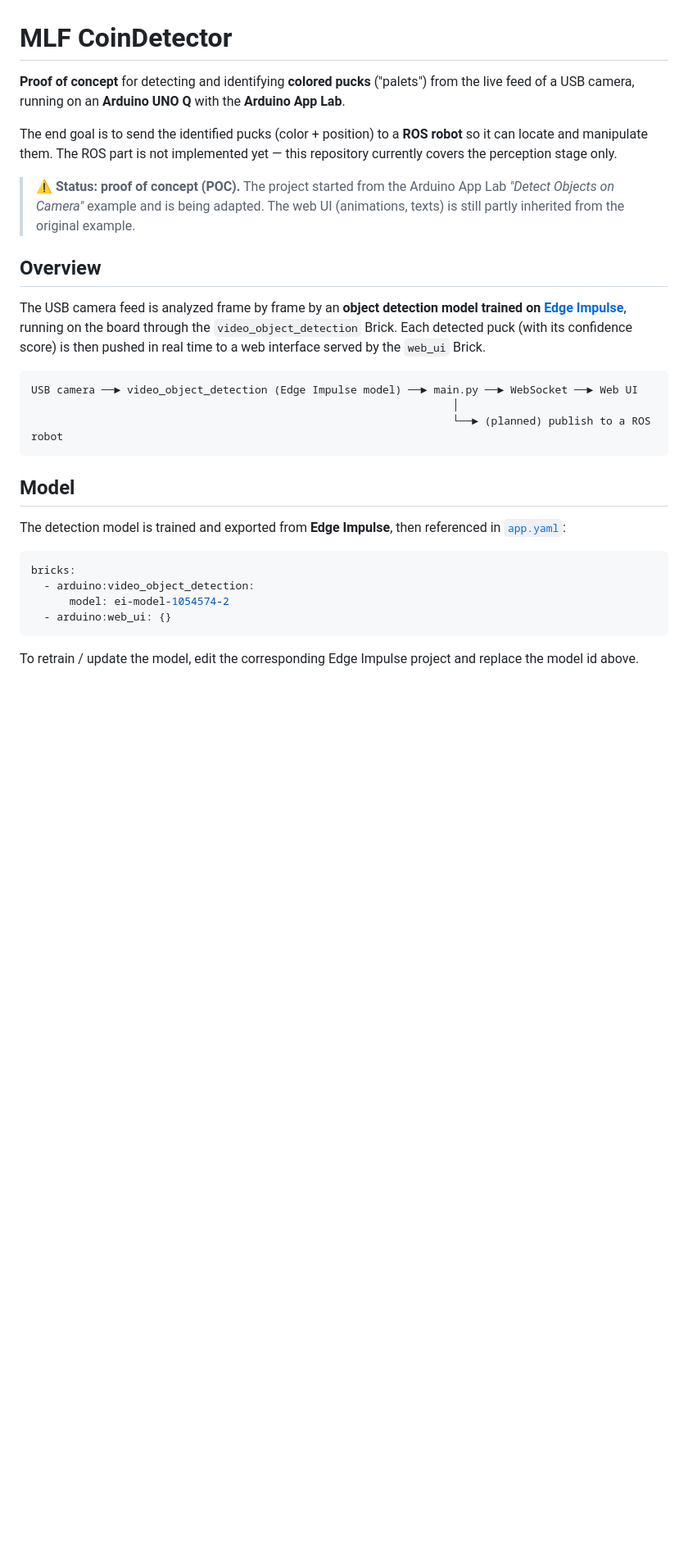
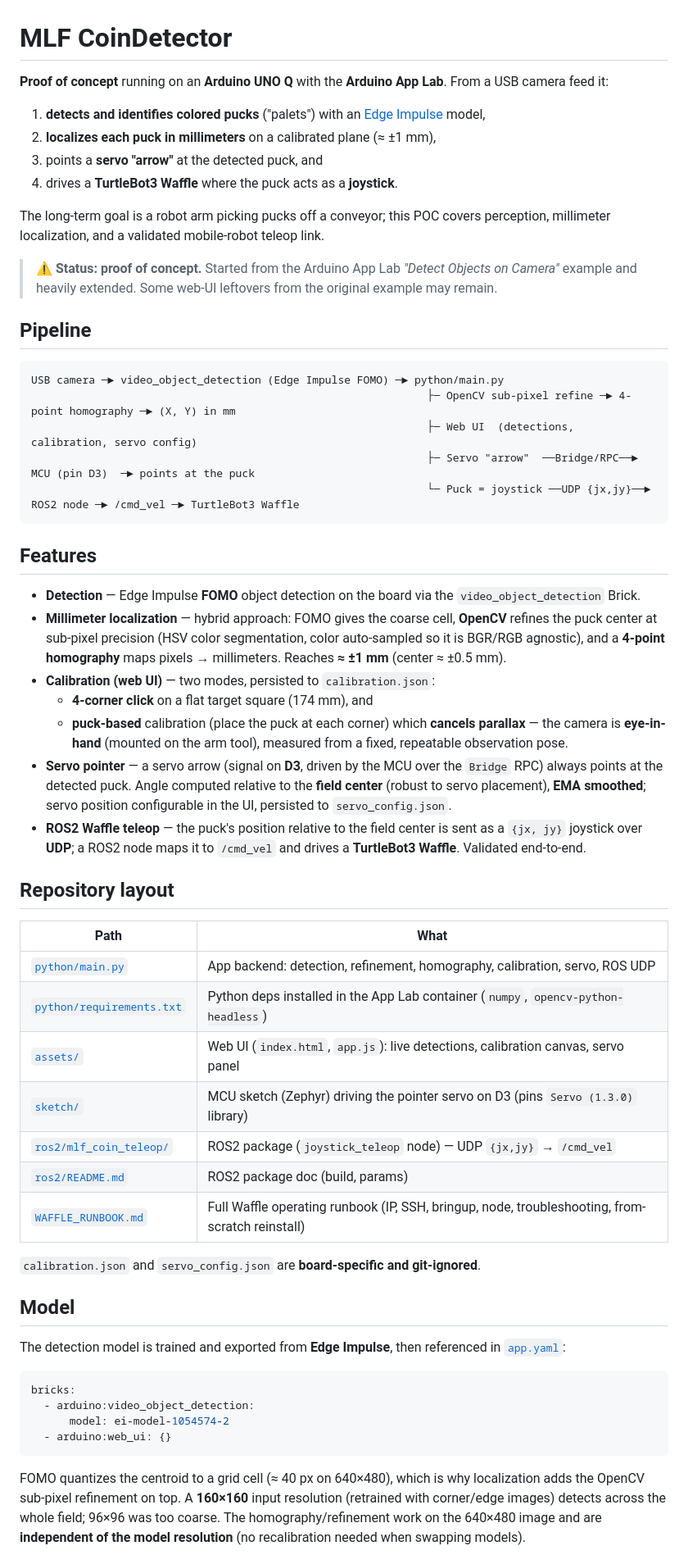
Before and after one commit to medkar/MLF_coinDetector, a Markdown page: README.md, the part around one of its changes. Shown at 82% size. GitHub-like rendering; blank space fills up the shorter version.

````diff
--- a/README.md
+++ b/README.md
@@ -1,21 +1,57 @@
 # MLF CoinDetector
 
-**Proof of concept** for detecting and identifying **colored pucks** ("palets") from the live feed of a USB camera, running on an **Arduino UNO Q** with the **Arduino App Lab**.
+**Proof of concept** running on an **Arduino UNO Q** with the **Arduino App Lab**. From a USB camera feed it:
 
-The end goal is to send the identified pucks (color + position) to a **ROS robot** so it can locate and manipulate them. The ROS part is not implemented yet — this repository currently covers the perception stage only.
+1. **detects and identifies colored pucks** ("palets") with an [Edge Impulse](https://edgeimpulse.com/) model,
+2. **localizes each puck in millimeters** on a calibrated plane (≈ ±1 mm),
+3. points a **servo "arrow"** at the detected puck, and
+4. drives a **TurtleBot3 Waffle** where the puck acts as a **joystick**.
 
-> ⚠️ **Status: proof of concept (POC).** The project started from the Arduino App Lab _"Detect Objects on Camera"_ example and is being adapted. The web UI (animations, texts) is still partly inherited from the original example.
+The long-term goal is a robot arm picking pucks off a conveyor; this POC covers perception, millimeter
+localization, and a validated mobile-robot teleop link.
 
+> ⚠️ **Status: proof of concept.** Started from the Arduino App Lab _"Detect Objects on Camera"_ example
+> and heavily extended. Some web-UI leftovers from the original example may remain.
 
-## Overview
-
-The USB camera feed is analyzed frame by frame by an **object detection model trained on [Edge Impulse](https://edgeimpulse.com/)**, running on the board through the `video_object_detection` Brick. Each detected puck (with its confidence score) is then pushed in real time to a web interface served by the `web_ui` Brick.
+## Pipeline
 
 ```
-USB camera ──► video_object_detection (Edge Impulse model) ──► main.py ──► WebSocket ──► Web UI
-                                                                  │
-                                                                  └──► (planned) publish to a ROS robot
+USB camera ─► video_object_detection (Edge Impulse FOMO) ─► python/main.py
+                                                              ├─ OpenCV sub-pixel refine ─► 4-point homography ─► (X, Y) in mm
+                                                              ├─ Web UI  (detections, calibration, servo config)
+                                                              ├─ Servo "arrow"  ──Bridge/RPC──►  MCU (pin D3)  ─► points at the puck
+                                                              └─ Puck = joystick ──UDP {jx,jy}──► ROS2 node ─► /cmd_vel ─► TurtleBot3 Waffle
 ```
+
+## Features
+
+- **Detection** — Edge Impulse **FOMO** object detection on the board via the `video_object_detection` Brick.
+- **Millimeter localization** — hybrid approach: FOMO gives the coarse cell, **OpenCV** refines the puck
+  center at sub-pixel precision (HSV color segmentation, color auto-sampled so it is BGR/RGB agnostic), and a
+  **4-point homography** maps pixels → millimeters. Reaches **≈ ±1 mm** (center ≈ ±0.5 mm).
+- **Calibration (web UI)** — two modes, persisted to `calibration.json`:
+  - **4-corner click** on a flat target square (174 mm), and
+  - **puck-based** calibration (place the puck at each corner) which **cancels parallax** — the camera is
+    **eye-in-hand** (mounted on the arm tool), measured from a fixed, repeatable observation pose.
+- **Servo pointer** — a servo arrow (signal on **D3**, driven by the MCU over the `Bridge` RPC) always points
+  at the detected puck. Angle computed relative to the **field center** (robust to servo placement), **EMA
+  smoothed**; servo position configurable in the UI, persisted to `servo_config.json`.
+- **ROS2 Waffle teleop** — the puck's position relative to the field center is sent as a `{jx, jy}` joystick
+  over **UDP**; a ROS2 node maps it to `/cmd_vel` and drives a **TurtleBot3 Waffle**. Validated end-to-end.
+
+## Repository layout
+
+| Path | What |
+|---|---|
+| [`python/main.py`](python/main.py) | App backend: detection, refinement, homography, calibration, servo, ROS UDP |
+| [`python/requirements.txt`](python/requirements.txt) | Python deps installed in the App Lab container (`numpy`, `opencv-python-headless`) |
+| [`assets/`](assets/) | Web UI (`index.html`, `app.js`): live detections, calibration canvas, servo panel |
+| [`sketch/`](sketch/) | MCU sketch (Zephyr) driving the pointer servo on D3 (pins `Servo (1.3.0)` library) |
+| [`ros2/mlf_coin_teleop/`](ros2/mlf_coin_teleop/) | ROS2 package (`joystick_teleop` node) — UDP `{jx,jy}` → `/cmd_vel` |
+| [`ros2/README.md`](ros2/README.md) | ROS2 package doc (build, params) |
+| [`WAFFLE_RUNBOOK.md`](WAFFLE_RUNBOOK.md) | Full Waffle operating runbook (IP, SSH, bringup, node, troubleshooting, from-scratch reinstall) |
+
+`calibration.json` and `servo_config.json` are **board-specific and git-ignored**.
 
 ## Model
 
@@ -28,5 +64,8 @@ bricks:
   - arduino:web_ui: {}
 ```
 
-To retrain / update the model, edit the corresponding Edge Impulse project and replace the model id above.
+FOMO quantizes the centroid to a grid cell (≈ 40 px on 640×480), which is why localization adds the OpenCV
+sub-pixel refinement on top. A **160×160** input resolution (retrained with corner/edge images) detects across
+the whole field; 96×96 was too coarse. The homography/refinement work on the 640×480 image and are
+**independent of the model resolution** (no recalibration needed when swapping models).
 
````
Also changed, not shown: other parts of README.md (+43 -56 lines).
